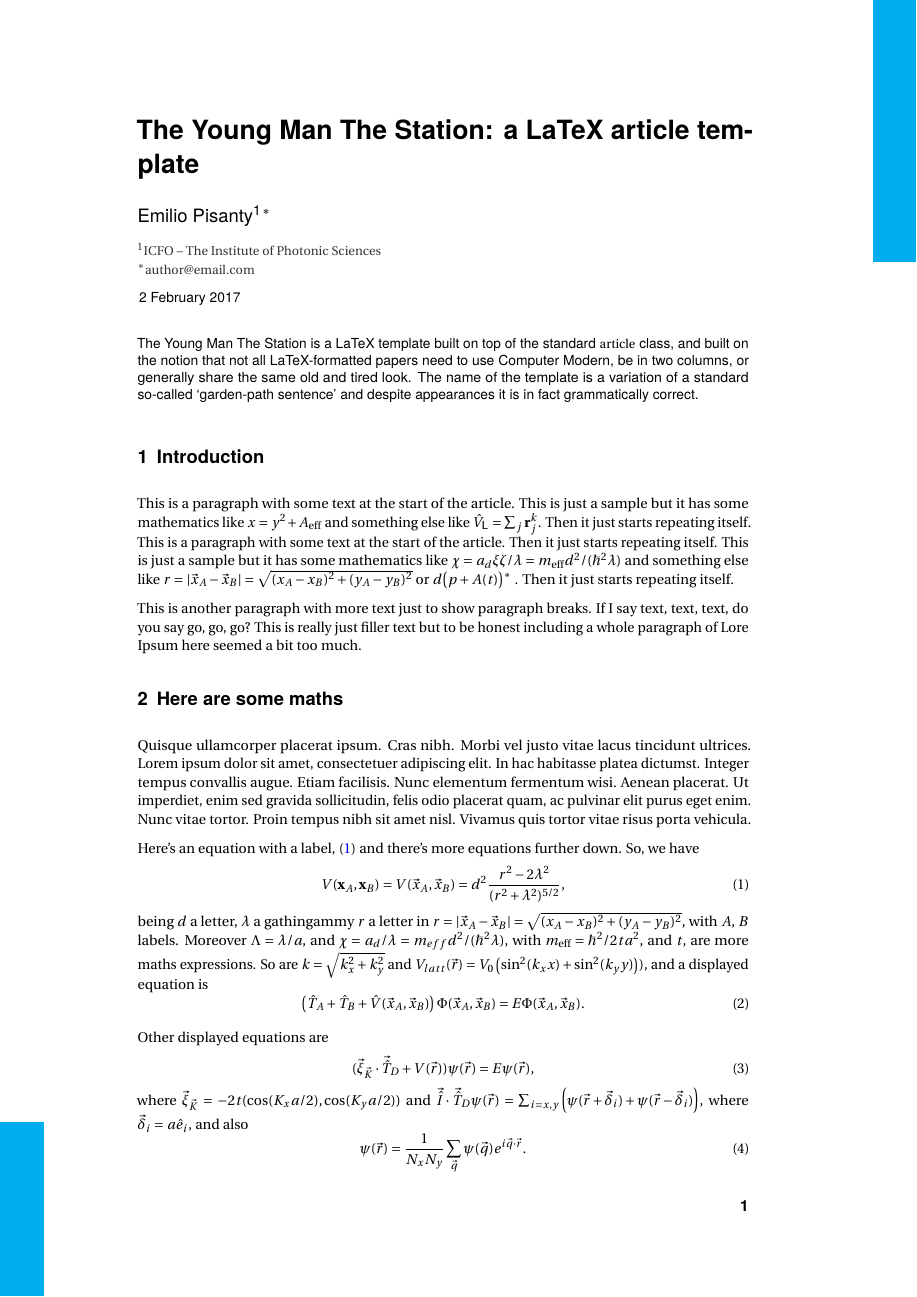
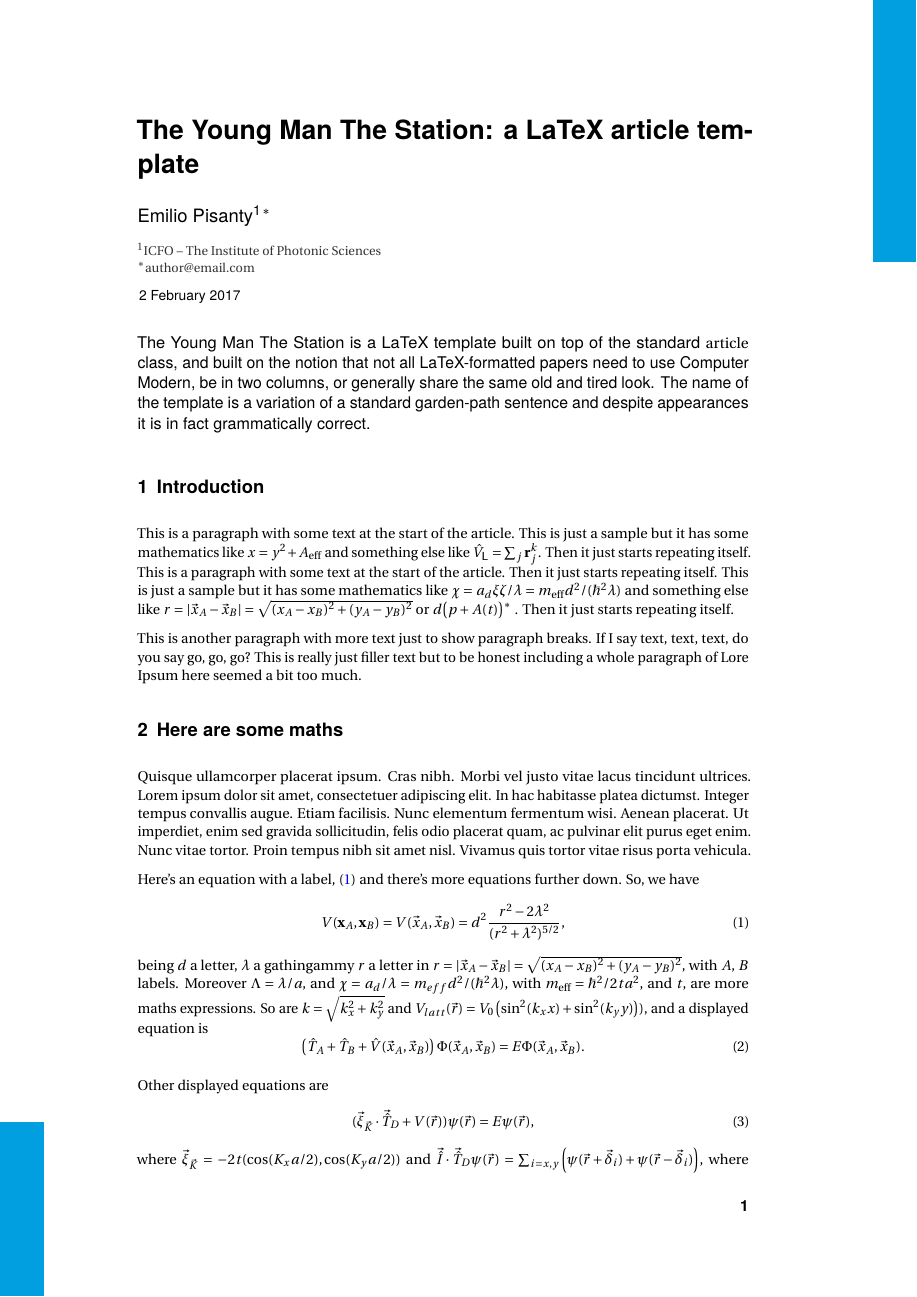
Before and after one commit to episanty/TheYoungManTheStation, a LaTeX paper (TheYoungManTheStation.tex): page 1 of 3 before the commit and page 1 of 4 after it. Compiled offline with pdfLaTeX.

Commit message:
Minor changes.

```diff
--- a/TheYoungManTheStation.tex
+++ b/TheYoungManTheStation.tex
@@ -43,8 +43,11 @@
 \setlength{\parskip}{0.6\baselineskip}
 
 
+
+
 \usepackage[contents={},opacity=1,]{background}
 \usepackage{ifthen}
+\definecolor{cornerboxcyan}{cmyk}{1,0.05,0,0.05}
 \AddEverypageHook{%
 \ifthenelse{\isodd{\value{page}}}%
 {\backgroundsetup{
@@ -55,10 +58,10 @@
   contents={
     \begin{tikzpicture}[remember picture, overlay,x=1cm,y=1cm]
     \node[anchor=center] at (current page.north east){%%%
-      \tikz \fill [cyan] (0,0) rectangle (2,12);
+      \tikz \fill [cornerboxcyan] (0,0) rectangle (2,12);
     };
     \node[anchor=center] at (current page.south west){%%%
-      \tikz \fill [cyan] (0,0) rectangle (2,8);
+      \tikz \fill [cornerboxcyan] (0,0) rectangle (2,8);
     };
     \end{tikzpicture}
     }
@@ -71,10 +74,10 @@
   contents={
     \begin{tikzpicture}[remember picture, overlay,x=1cm,y=1cm]
     \node[anchor=center] at (current page.north west){%%%
-      \tikz \fill [cyan] (0,0) rectangle (2,12);
+      \tikz \fill [cornerboxcyan] (0,0) rectangle (2,12);
     };
     \node[anchor=center] at (current page.south east){%%%
-      \tikz \fill [cyan] (0,0) rectangle (2,8);
+      \tikz \fill [cornerboxcyan] (0,0) rectangle (2,8);
     };
     \end{tikzpicture}
     }
@@ -113,7 +116,7 @@
    \color{black!80}
    \noindent \small
    \address
-   \par \vskip -0.8em
+   \par \vskip -1.em
    \authoremail
    }
    \par
@@ -123,7 +126,9 @@
 
 \renewenvironment{abstract}{
    \noindent\begin{minipage}{\textwidth}
-   \upshape\sffamily \small
+   \upshape\sffamily
+   \small
+   \fontsize{10.5}{13.2}\selectfont
   }{
    \par \vskip 1.0em
    \end{minipage} \vskip 2.5em
@@ -176,7 +181,7 @@ pdfkeywords={latex, article, class}
 \thispagestyle{firstpagestyle}
 
 \begin{abstract}
-The Young Man The Station is a LaTeX template built on top of the standard \textrm{article} class, and built on the notion that not all LaTeX-formatted papers need to use Computer Modern, be in two columns, or generally share the same old and tired look. The name of the template is a variation of a standard so-called `garden-path sentence' and despite appearances it is in fact grammatically correct.
+The Young Man The Station is a LaTeX template built on top of the standard \textrm{article} class, and built on the notion that not all LaTeX-formatted papers need to use Computer Modern, be in two columns, or generally share the same old and tired look. The name of the template is a variation of a standard garden-path sentence and despite appearances it is in fact grammatically correct.
 \end{abstract}
 
 
```
Also changed, not shown: TheYoungManTheStation.tex (10 more changed lines), 1 other file.
